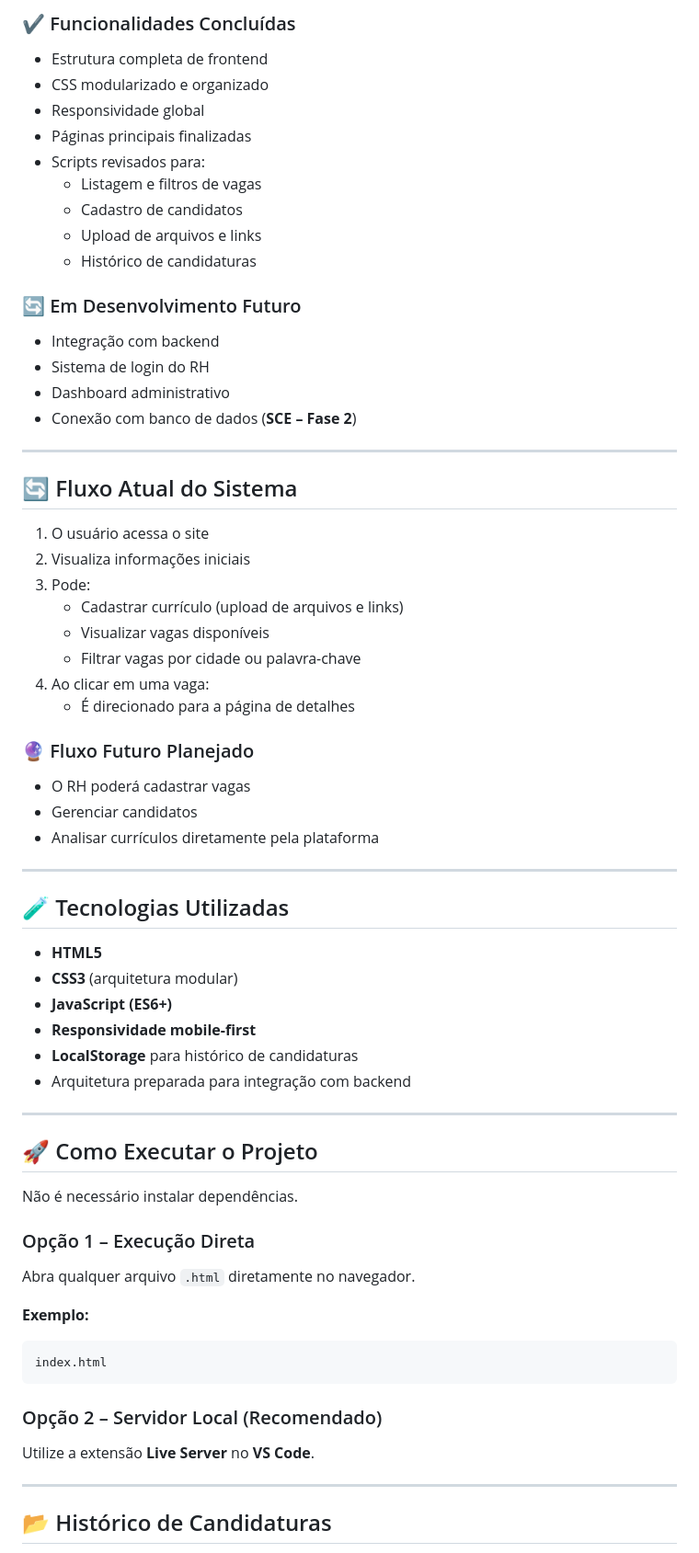
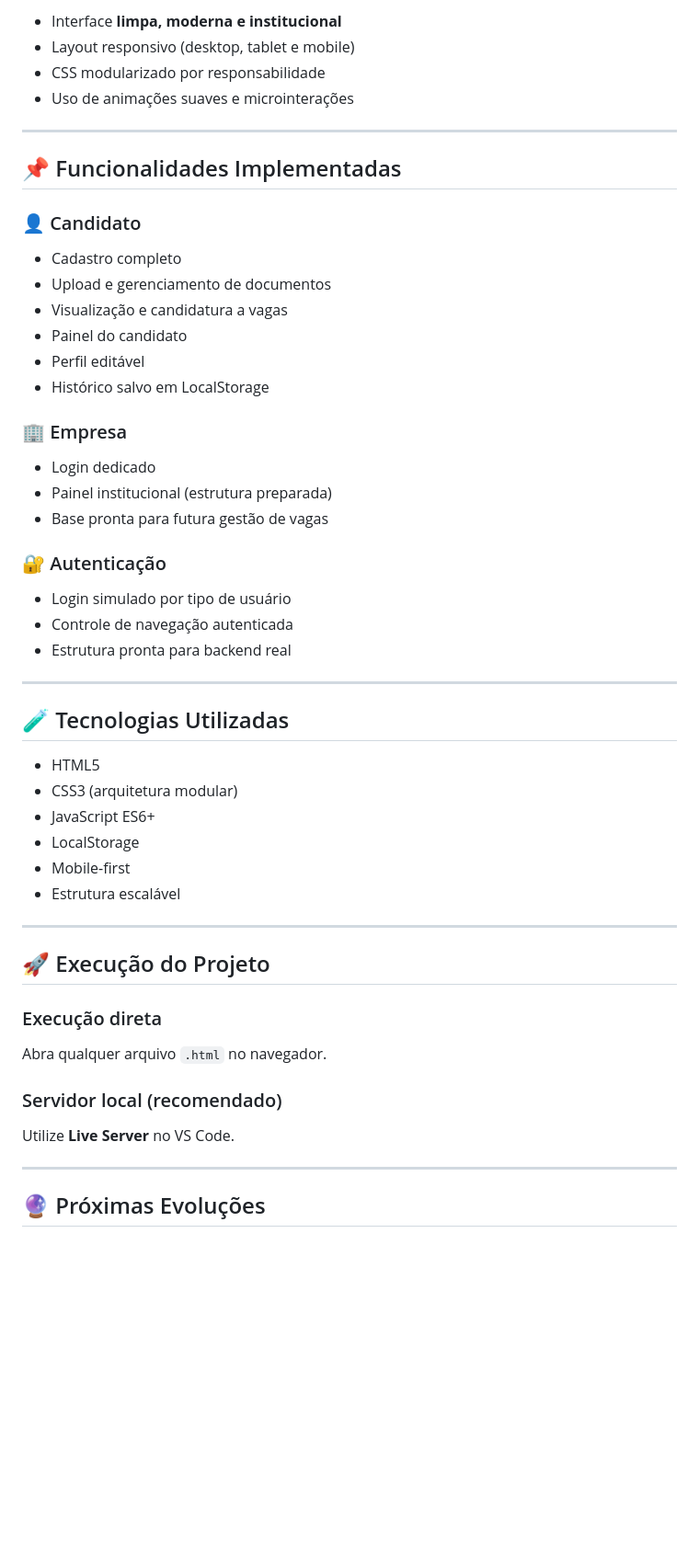
Before and after one commit to YasmimSarmento/SCE_Servicos_Combinados, a Markdown page: README.md, the part around one of its changes. Shown at 92% size. Rendered like a GitHub page; blank space fills up the shorter version.

Commit message:
docs: corrigir README para refletir a estrutura real do projeto

````diff
--- a/README.md
+++ b/README.md
@@ -80,72 +82,53 @@ O sistema segue uma identidade visual **profissional e moderna**, alinhada ao po
 
-### ✔ Funcionalidades Concluídas
-
-- Estrutura completa de frontend
-- CSS modularizado e organizado
-- Responsividade global
-- Páginas principais finalizadas
-- Scripts revisados para:
-  - Listagem e filtros de vagas
-  - Cadastro de candidatos
-  - Upload de arquivos e links
-  - Histórico de candidaturas
-
-### 🔄 Em Desenvolvimento Futuro
-
-- Integração com backend
-- Sistema de login do RH
-- Dashboard administrativo
-- Conexão com banco de dados (**SCE – Fase 2**)
+- Interface **limpa, moderna e institucional**
+- Layout responsivo (desktop, tablet e mobile)
+- CSS modularizado por responsabilidade
+- Uso de animações suaves e microinterações
 
 ---
 
-## 🔄 Fluxo Atual do Sistema
+## 📌 Funcionalidades Implementadas
 
-1. O usuário acessa o site
-2. Visualiza informações iniciais
-3. Pode:
-   - Cadastrar currículo (upload de arquivos e links)
-   - Visualizar vagas disponíveis
-   - Filtrar vagas por cidade ou palavra-chave
-4. Ao clicar em uma vaga:
-   - É direcionado para a página de detalhes
+### 👤 Candidato
+- Cadastro completo
+- Upload e gerenciamento de documentos
+- Visualização e candidatura a vagas
+- Painel do candidato
+- Perfil editável
+- Histórico salvo em LocalStorage
 
-### 🔮 Fluxo Futuro Planejado
+### 🏢 Empresa
+- Login dedicado
+- Painel institucional (estrutura preparada)
+- Base pronta para futura gestão de vagas
 
-- O RH poderá cadastrar vagas
-- Gerenciar candidatos
-- Analisar currículos diretamente pela plataforma
+### 🔐 Autenticação
+- Login simulado por tipo de usuário
+- Controle de navegação autenticada
+- Estrutura pronta para backend real
 
 ---
 
 ## 🧪 Tecnologias Utilizadas
 
-- **HTML5**
-- **CSS3** (arquitetura modular)
-- **JavaScript (ES6+)**
-- **Responsividade mobile-first**
-- **LocalStorage** para histórico de candidaturas
-- Arquitetura preparada para integração com backend
+- HTML5
+- CSS3 (arquitetura modular)
+- JavaScript ES6+
+- LocalStorage
+- Mobile-first
+- Estrutura escalável
 
 ---
 
-## 🚀 Como Executar o Projeto
+## 🚀 Execução do Projeto
 
-Não é necessário instalar dependências.
+### Execução direta
+Abra qualquer arquivo `.html` no navegador.
 
-### Opção 1 – Execução Direta
-
-Abra qualquer arquivo `.html` diretamente no navegador.
-
-**Exemplo:**
-```text
-index.html
-```
-### Opção 2 – Servidor Local (Recomendado)
-
-Utilize a extensão **Live Server** no **VS Code**.
+### Servidor local (recomendado)
+Utilize **Live Server** no VS Code.
 
 ---
 
-## 📂 Histórico de Candidaturas
+## 🔮 Próximas Evoluções
 
````
Also changed, not shown: other parts of README.md (+63 -75 lines).
